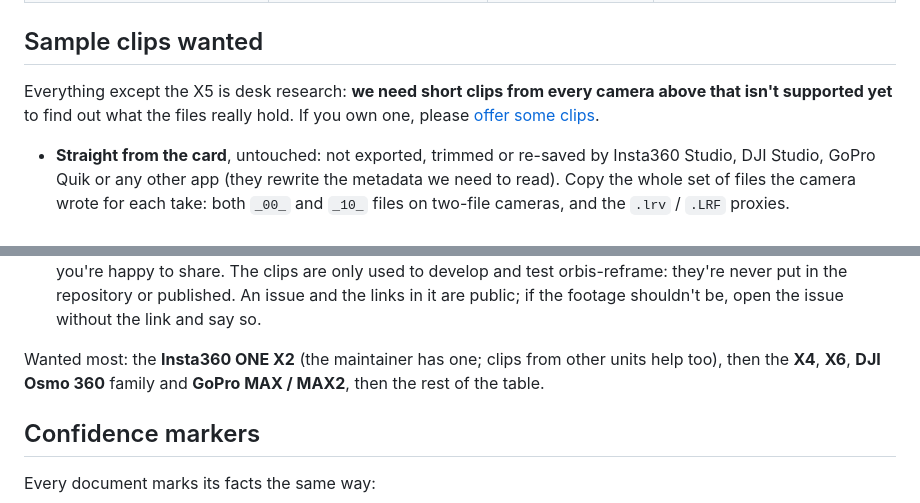
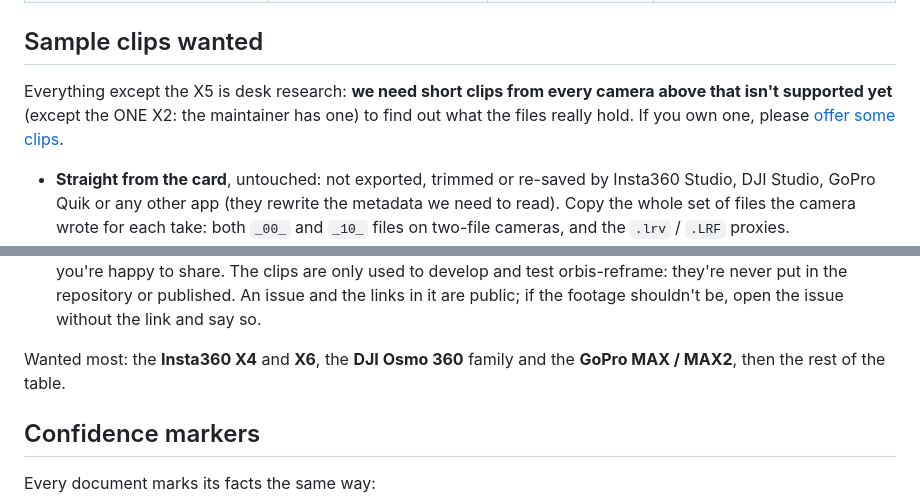
Before and after one commit to Schabo/orbis-reframe, a Markdown page: docs/formats/README.md, 2 parts joined by grey strips. Rendered like a GitHub page.

Commit message:
docs: the ONE X2 is off the sample-clip wish list
The maintainer has one and records its test footage.

Co-Authored-By: Claude Opus 5.5 <noreply@anthropic.com>

```diff
--- a/docs/formats/README.md
+++ b/docs/formats/README.md
@@ -19,8 +19,8 @@ differences from it, or, for another vendor, from scratch.
 ## Sample clips wanted
 
 Everything except the X5 is desk research: **we need short clips from every
-camera above that isn't supported yet** to find out what the files really
-hold. If you own one, please
+camera above that isn't supported yet** (except the ONE X2: the maintainer
+has one) to find out what the files really hold. If you own one, please
 [offer some clips](https://github.com/Schabo/orbis-reframe/issues/new?template=sample_clips.yml).
 
 - **Straight from the card**, untouched: not exported, trimmed or re-saved
@@ -42,9 +42,8 @@ hold. If you own one, please
   repository or published. An issue and the links in it are public; if the
   footage shouldn't be, open the issue without the link and say so.
 
-Wanted most: the **Insta360 ONE X2** (the maintainer has one; clips from
-other units help too), then the **X4**, **X6**, **DJI Osmo 360** family and
-**GoPro MAX / MAX2**, then the rest of the table.
+Wanted most: the **Insta360 X4** and **X6**, the **DJI Osmo 360** family
+and the **GoPro MAX / MAX2**, then the rest of the table.
 
 ## Confidence markers
 
```
